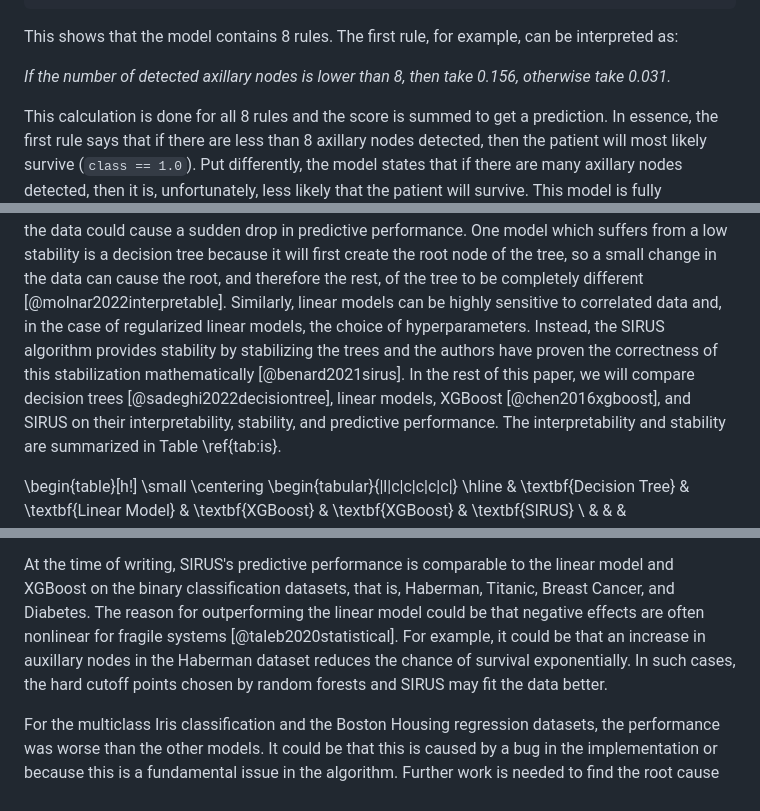
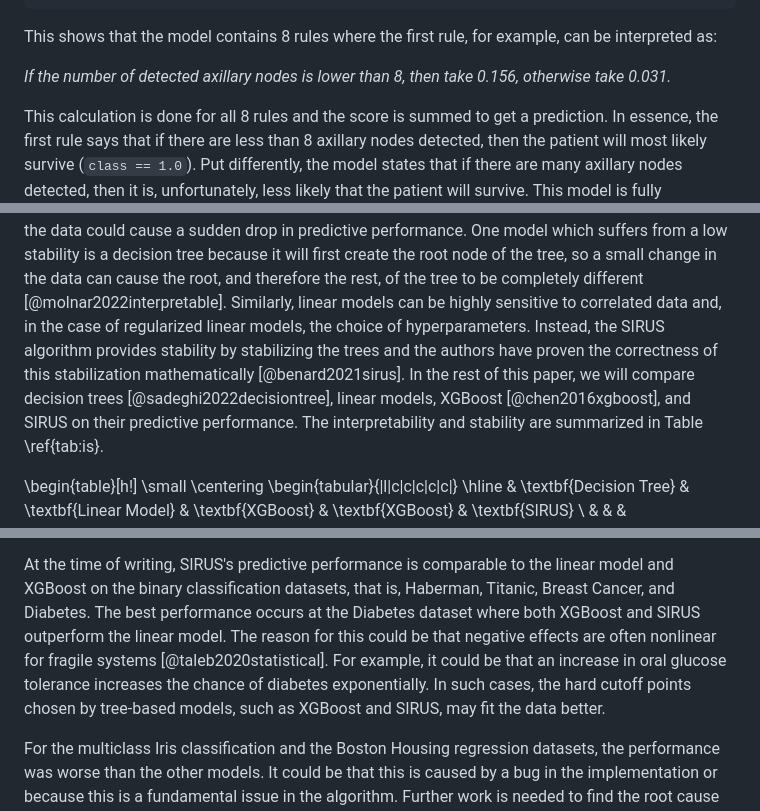
Before and after one commit to rikhuijzer/SIRUS.jl, a Markdown page: paper/paper.md, 3 parts joined by grey strips. Rendered like a GitHub page.

Commit message:
Fix two mistakes in the text

````diff
--- a/paper/paper.md
+++ b/paper/paper.md
@@ -77,8 +77,7 @@ Note: showing only the probability for class 1 since class 0 has
       probability 1 - p.
 ```
 
-This shows that the model contains 8 rules.
-The first rule, for example, can be interpreted as:
+This shows that the model contains 8 rules where the first rule, for example, can be interpreted as:
 
 _If the number of detected axillary nodes is lower than 8, then take 0.156, otherwise take 0.031._
 
@@ -98,7 +97,7 @@ Put differently, an unstable model by definition leads to different conclusions
 One model which suffers from a low stability is a decision tree because it will first create the root node of the tree, so a small change in the data can cause the root, and therefore the rest, of the tree to be completely different [@molnar2022interpretable].
 Similarly, linear models can be highly sensitive to correlated data and, in the case of regularized linear models, the choice of hyperparameters.
 Instead, the SIRUS algorithm provides stability by stabilizing the trees and the authors have proven the correctness of this stabilization mathematically [@benard2021sirus].
-In the rest of this paper, we will compare decision trees [@sadeghi2022decisiontree], linear models, XGBoost [@chen2016xgboost], and SIRUS on their interpretability, stability, and predictive performance.
+In the rest of this paper, we will compare decision trees [@sadeghi2022decisiontree], linear models, XGBoost [@chen2016xgboost], and SIRUS on their predictive performance.
 The interpretability and stability are summarized in Table \ref{tab:is}.
 
 \begin{table}[h!]
@@ -154,9 +153,10 @@ Boston & $0.74 \pm 0.10$ & $0.70 \pm 0.05$ & $0.88 \pm 0.06$ & $0.87 \pm 0.04$ &
 \end{table}
 
 At the time of writing, SIRUS's predictive performance is comparable to the linear model and XGBoost on the binary classification datasets, that is, Haberman, Titanic, Breast Cancer, and Diabetes.
-The reason for outperforming the linear model could be that negative effects are often nonlinear for fragile systems [@taleb2020statistical].
-For example, it could be that an increase in auxillary nodes in the Haberman dataset reduces the chance of survival exponentially.
-In such cases, the hard cutoff points chosen by random forests and SIRUS may fit the data better.
+The best performance occurs at the Diabetes dataset where both XGBoost and SIRUS outperform the linear model.
+The reason for this could be that negative effects are often nonlinear for fragile systems [@taleb2020statistical].
+For example, it could be that an increase in oral glucose tolerance increases the chance of diabetes exponentially.
+In such cases, the hard cutoff points chosen by tree-based models, such as XGBoost and SIRUS, may fit the data better.
 
 For the multiclass Iris classification and the Boston Housing regression datasets, the performance was worse than the other models.
 It could be that this is caused by a bug in the implementation or because this is a fundamental issue in the algorithm.
````
